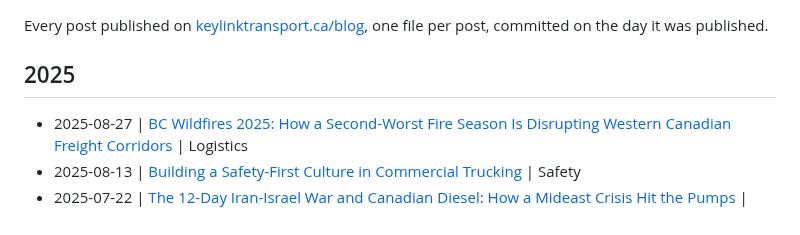
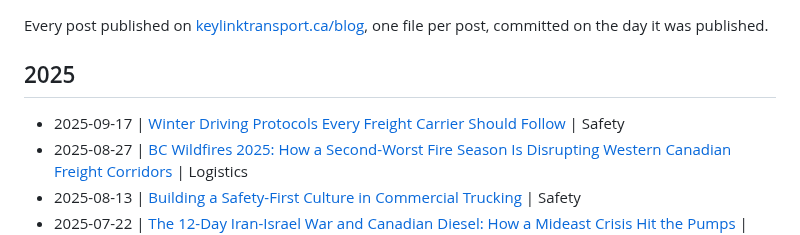
Before and after one commit to KeylinkTransportLtd/keylink-website, a Markdown page: blogs/README.md, the part around the change. Rendered like a GitHub page.

Commit message:
Blog: Winter Driving Protocols Every Freight Carrier Should Follow
Published September 17, 2025 in Safety.
https://www.keylinktransport.ca/blog/winter-driving-protocols

```diff
--- a/blogs/README.md
+++ b/blogs/README.md
@@ -5,6 +5,7 @@ Every post published on [keylinktransport.ca/blog](https://www.keylinktransport.
 
 ## 2025
 
+- 2025-09-17 | [Winter Driving Protocols Every Freight Carrier Should Follow](2025-09-17-winter-driving-protocols.md) | Safety
 - 2025-08-27 | [BC Wildfires 2025: How a Second-Worst Fire Season Is Disrupting Western Canadian Freight Corridors](2025-08-27-bc-wildfires-2025-freight-disruption.md) | Logistics
 - 2025-08-13 | [Building a Safety-First Culture in Commercial Trucking](2025-08-13-safety-first-culture.md) | Safety
 - 2025-07-22 | [The 12-Day Iran-Israel War and Canadian Diesel: How a Mideast Crisis Hit the Pumps](2025-07-22-iran-israel-war-canadian-diesel-july-2025.md) | Industry
```
Also changed, not shown: blogs/2025-09-17-winter-driving-protocols.md (added, +10 -0 lines).
